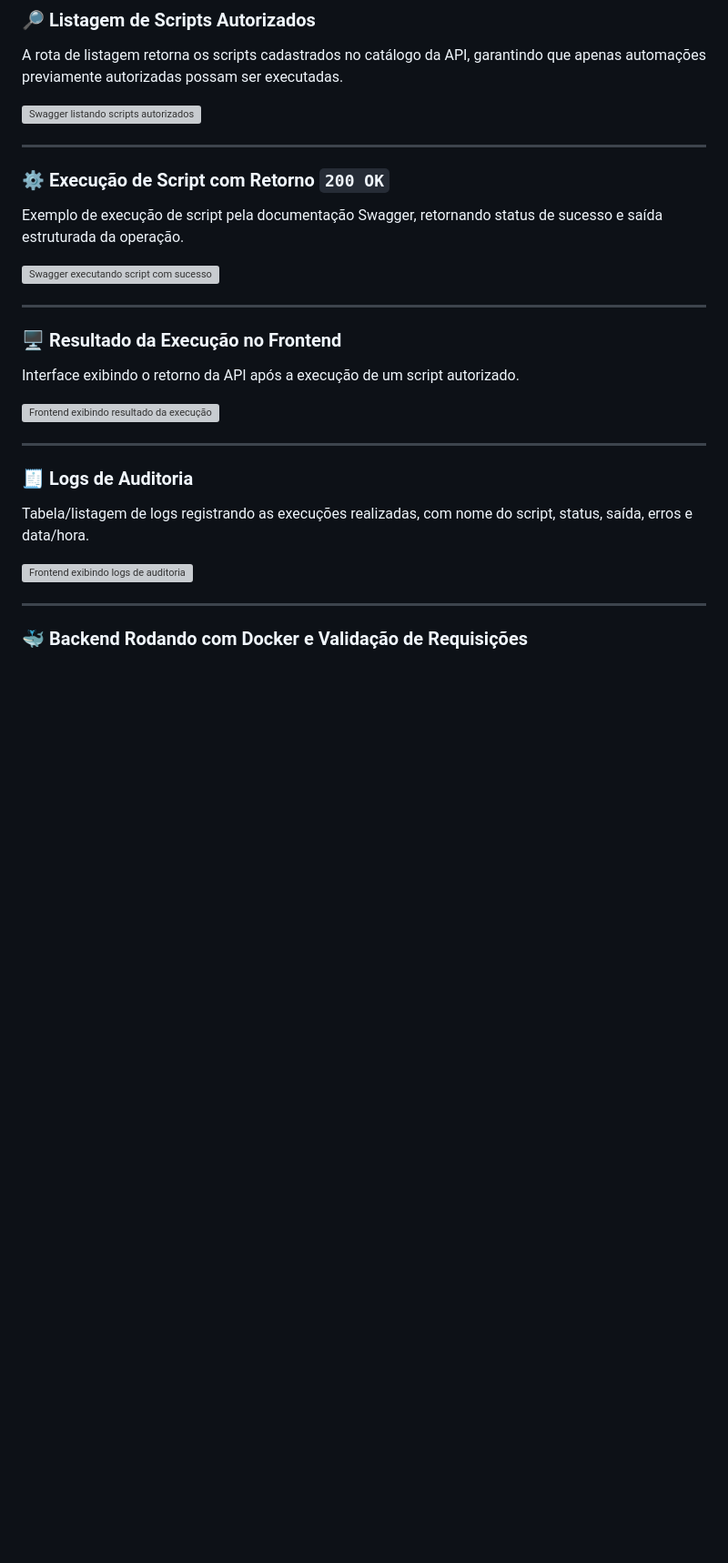
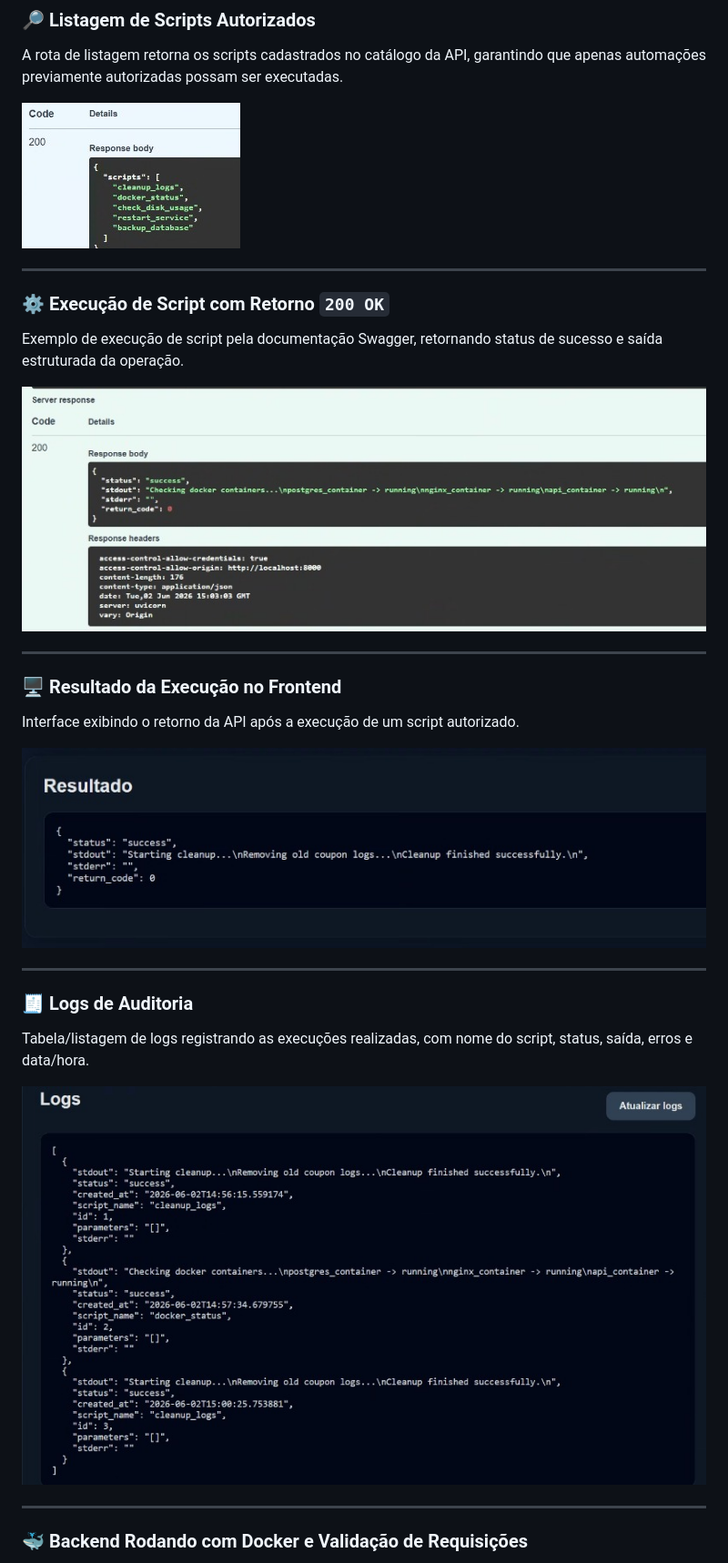
Before and after one commit to isahpao/Status-200-IsyShell, a Markdown page: README.md, the part around one of its changes. Shown at 91% size. GitHub-like rendering; blank space fills up the shorter version; grey boxes are pictures that could not be loaded.

Commit message:
Corrigindo caminhos das imagens no README principal

```diff
--- a/README.md
+++ b/README.md
@@ -83,7 +83,7 @@ Abaixo estão alguns registros da aplicação em funcionamento, demonstrando a A
 
 A rota de listagem retorna os scripts cadastrados no catálogo da API, garantindo que apenas automações previamente autorizadas possam ser executadas.
 
-![Swagger listando scripts autorizados](docs/images/swagger-scripts.png)
+![Swagger listando scripts autorizados](status-200-isyshell/docs/images/swagger-scripts.png)
 
 ---
 
@@ -91,7 +91,7 @@ A rota de listagem retorna os scripts cadastrados no catálogo da API, garantind
 
 Exemplo de execução de script pela documentação Swagger, retornando status de sucesso e saída estruturada da operação.
 
-![Swagger executando script com sucesso](docs/images/swagger-execute-200.png)
+![Swagger executando script com sucesso](status-200-isyshell/docs/images/swagger-execute-200.png)
 
 ---
 
@@ -99,7 +99,7 @@ Exemplo de execução de script pela documentação Swagger, retornando status d
 
 Interface exibindo o retorno da API após a execução de um script autorizado.
 
-![Frontend exibindo resultado da execução](docs/images/frontend-result-success.png)
+![Frontend exibindo resultado da execução](status-200-isyshell/docs/images/frontend-result-success.png)
 
 ---
 
@@ -107,7 +107,7 @@ Interface exibindo o retorno da API após a execução de um script autorizado.
 
 Tabela/listagem de logs registrando as execuções realizadas, com nome do script, status, saída, erros e data/hora.
 
-![Frontend exibindo logs de auditoria](docs/images/frontend-logs.png)
+![Frontend exibindo logs de auditoria](status-200-isyshell/docs/images/frontend-logs.png)
 
 ---
 
```
Also changed, not shown: other parts of README.md (+1 -1 lines).
